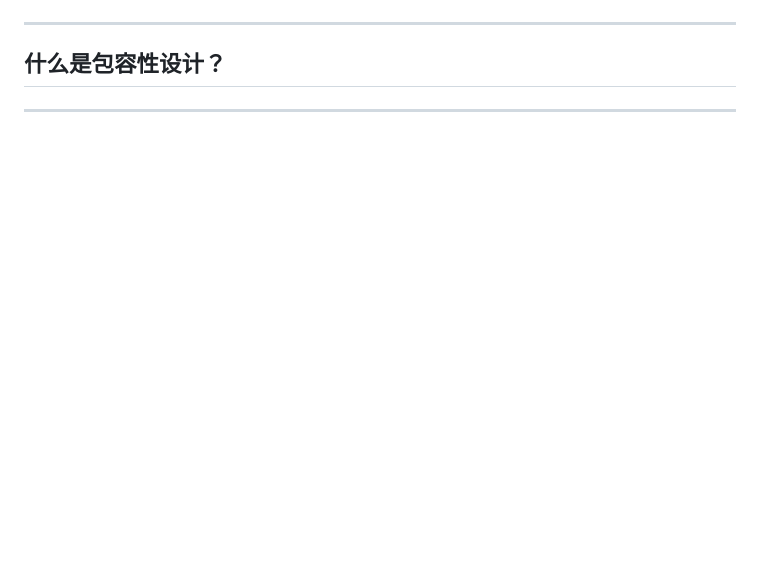
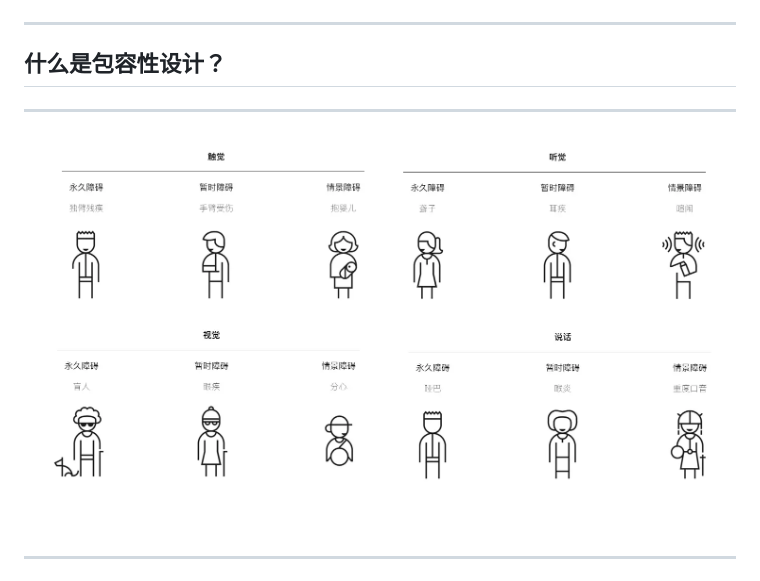
Before and after one commit to ipy/idslides, a Markdown page: index.md, the part around the change printed below. GitHub-like rendering; pictures changed too: disabilities.png (added); blank space fills up the shorter version.

Commit message:
add disabilities image

```diff
--- a/index.md
+++ b/index.md
@@ -20,6 +20,10 @@
 ---
 
 ## 什么是包容性设计？
+
+----
+
+![](disabilities.png)
 
 ----
 
```
Also changed, not shown: other parts of index.md (+1 -1 lines).
